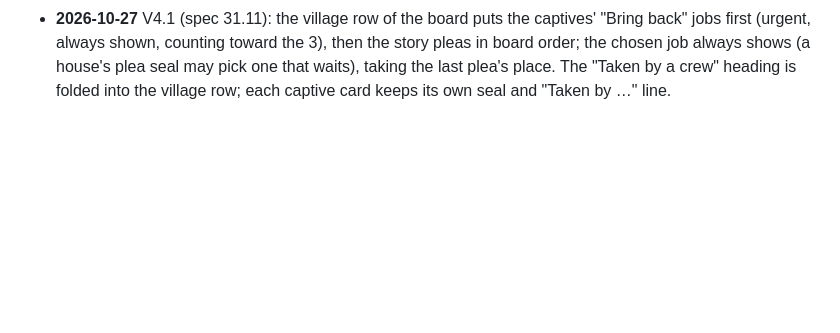
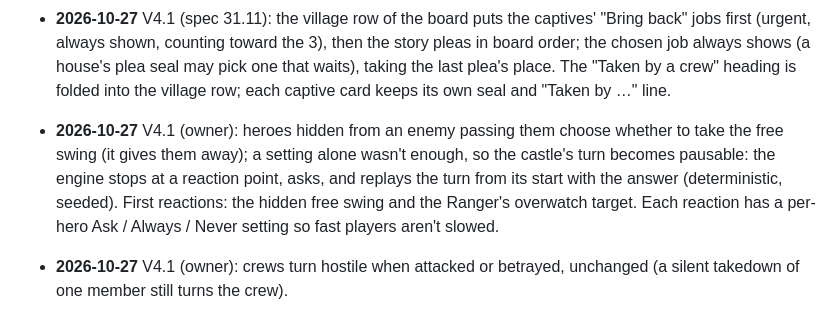
Before and after one commit to morgan-vanv/Valkenburg-Castle, a Markdown page: docs/decisions.md, the part around the change. Drawn GitHub-style; blank space fills up the shorter version.

Commit message:
Decisions: pausable castle's turn with reactions; crews hostile when attacked
Co-Authored-By: Claude Opus 5.5 <noreply@anthropic.com>
Claude-Session: https://claude.ai/code/session_019sgdoaUT5DBNbuBNUE4EqA

```diff
--- a/docs/decisions.md
+++ b/docs/decisions.md
@@ -248,3 +248,5 @@ The V3 Game Design Document: https://claude.ai/artifact/Q7766w5bBz11paXkw4YPf1
 - **2026-10-27** V4.1 (spec 31.11): a shove or knockback that kills by its push (the pit, the fire, a vent) takes back the notice it raised: the push resolves after the notice, so the events are withdrawn rather than the order changed (a target that survives plays exactly as before).
 - **2026-10-27** V4.1 (spec 31.11): heroes' free swings at enemies keep today's eligibility (any monster but the Gloam or a buried ghoul; a hostile crew member), now on any step from their side and once per hero per enemy move. A veiled or hidden hero still swings automatically; with circling now provoking, that will happen more often (open question for the owner).
 - **2026-10-27** V4.1 (spec 31.11): the village row of the board puts the captives' "Bring back" jobs first (urgent, always shown, counting toward the 3), then the story pleas in board order; the chosen job always shows (a house's plea seal may pick one that waits), taking the last plea's place. The "Taken by a crew" heading is folded into the village row; each captive card keeps its own seal and "Taken by …" line.
+- **2026-10-27** V4.1 (owner): heroes hidden from an enemy passing them choose whether to take the free swing (it gives them away); a setting alone wasn't enough, so the castle's turn becomes pausable: the engine stops at a reaction point, asks, and replays the turn from its start with the answer (deterministic, seeded). First reactions: the hidden free swing and the Ranger's overwatch target. Each reaction has a per-hero Ask / Always / Never setting so fast players aren't slowed.
+- **2026-10-27** V4.1 (owner): crews turn hostile when attacked or betrayed, unchanged (a silent takedown of one member still turns the crew).
```
